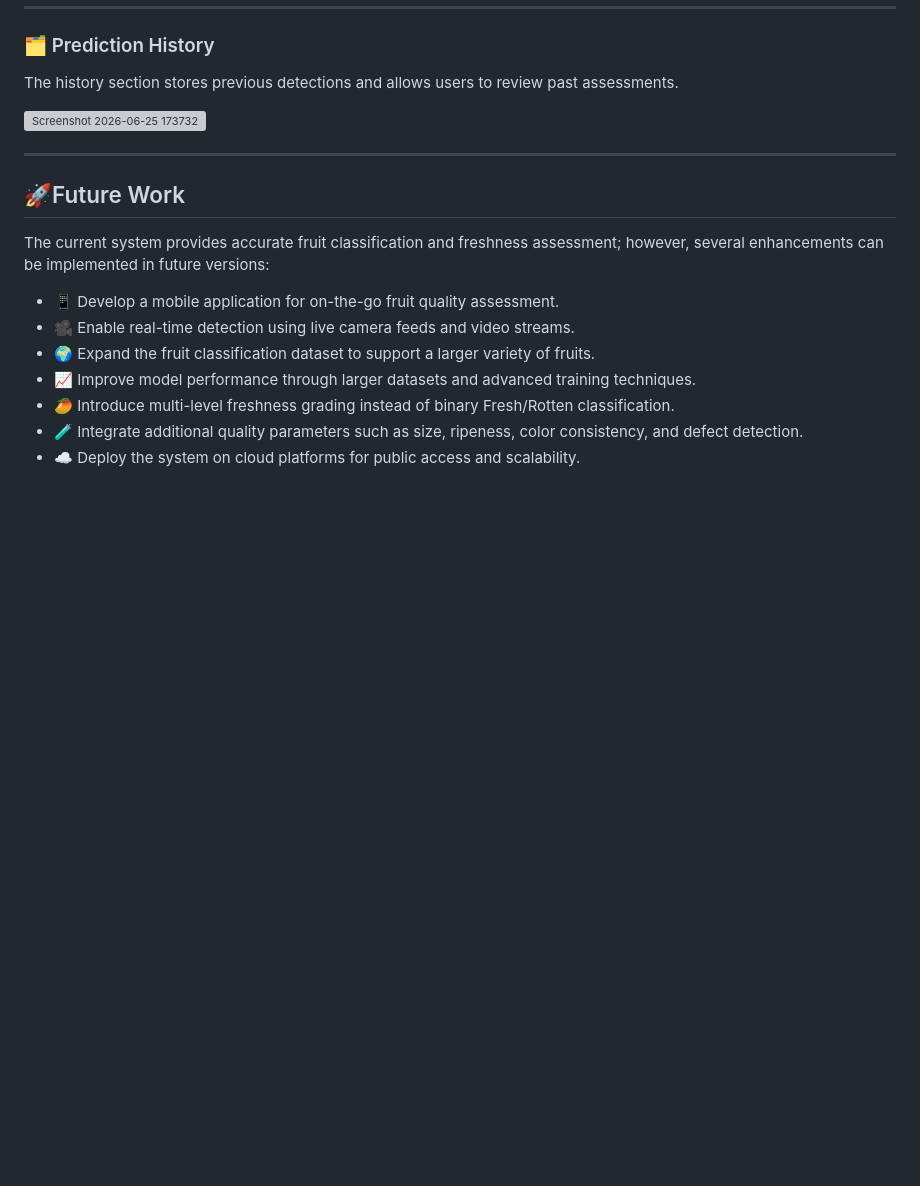
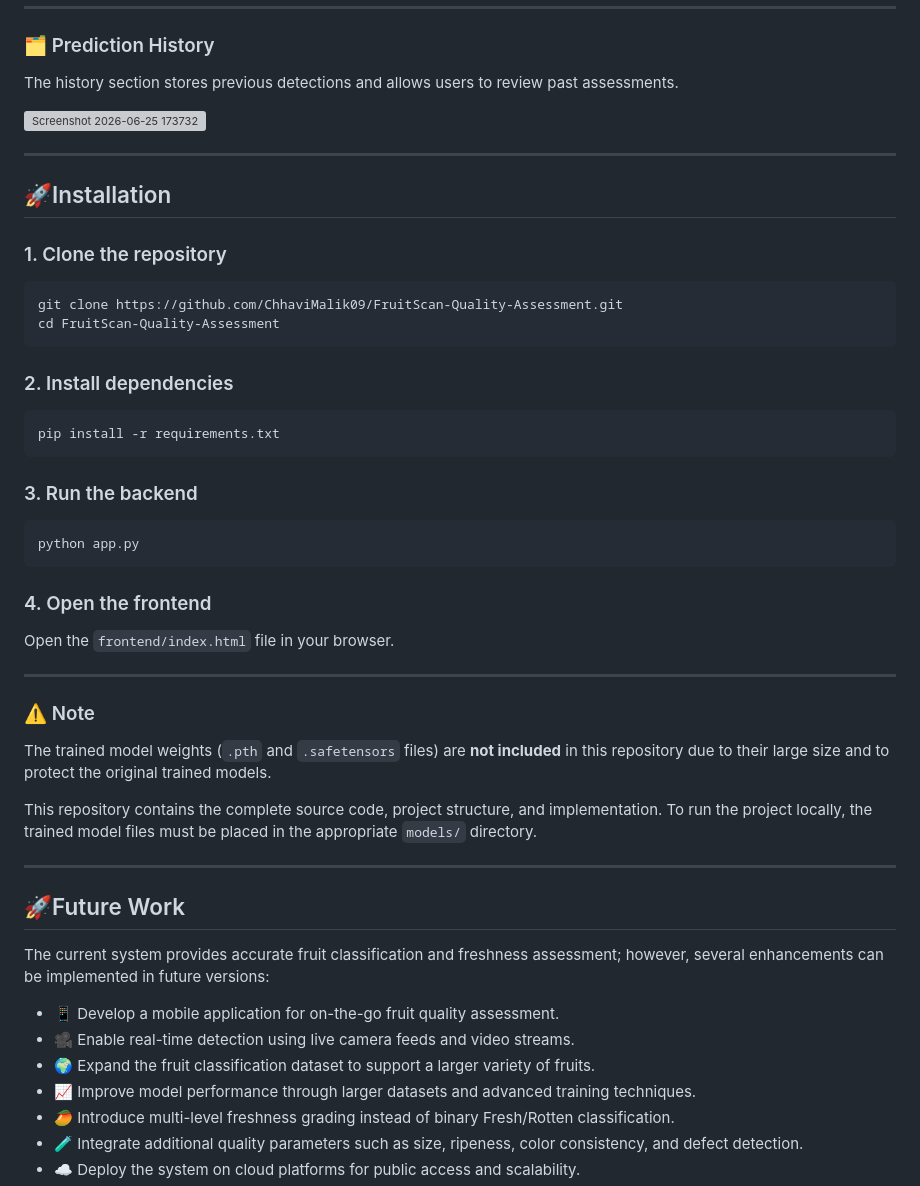
Before and after one commit to ChhaviMalik09/FruitScan-Quality-Assessment, a Markdown page: README.md, the part around one of its changes. Drawn GitHub-style; blank space fills up the shorter version; grey boxes are pictures that could not be loaded.

````diff
--- a/README.md
+++ b/README.md
@@ -331,6 +331,41 @@ The history section stores previous detections and allows users to review past a
 
 ***
 
+## 🚀Installation
+
+### 1. Clone the repository
+
+```bash
+git clone https://github.com/ChhaviMalik09/FruitScan-Quality-Assessment.git
+cd FruitScan-Quality-Assessment
+```
+
+### 2. Install dependencies
+
+```bash
+pip install -r requirements.txt
+```
+
+### 3. Run the backend
+
+```bash
+python app.py
+```
+
+### 4. Open the frontend
+
+Open the `frontend/index.html` file in your browser.
+
+---
+
+### ⚠️ Note
+
+The trained model weights (`.pth` and `.safetensors` files) are **not included** in this repository due to their large size and to protect the original trained models.
+
+This repository contains the complete source code, project structure, and implementation. To run the project locally, the trained model files must be placed in the appropriate `models/` directory.
+
+***
+
 ## 🚀Future Work
 
 The current system provides accurate fruit classification and freshness assessment; however, several enhancements can be implemented in future versions:
````
Also changed, not shown: other parts of README.md (+1 -1 lines).
